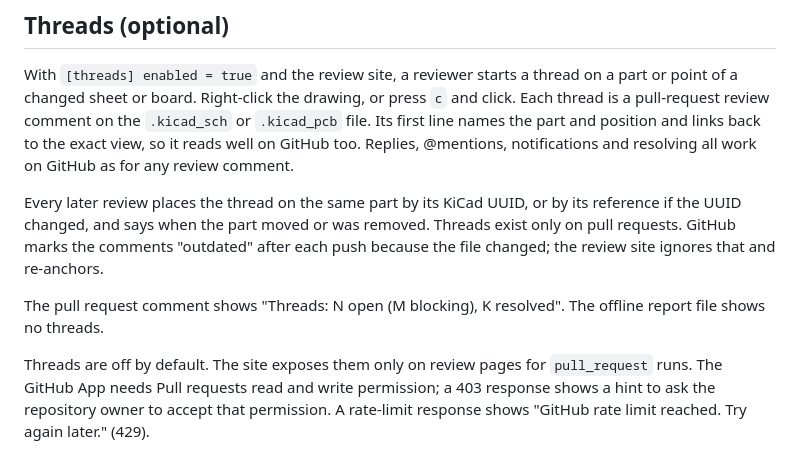
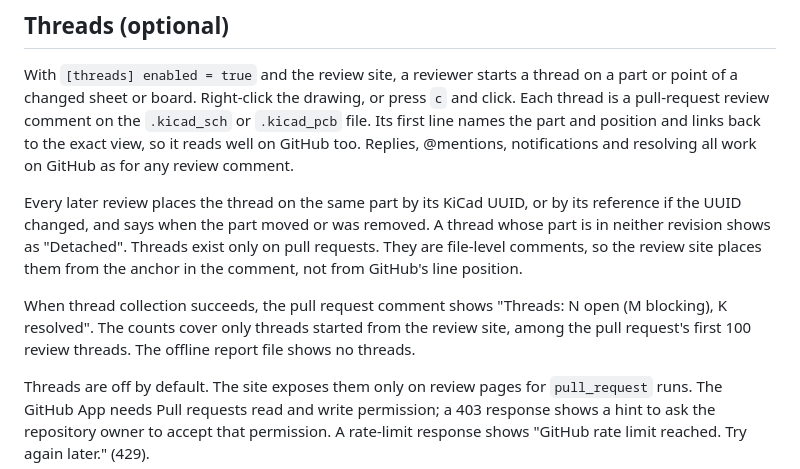
Before and after one commit to Cameronrlewis/kicad-review, a Markdown page: README.md, the part around the change. Rendered like a GitHub page.

Commit message:
docs(threads): drop unsupported outdated claim; note detached threads and count scope

```diff
--- a/README.md
+++ b/README.md
@@ -76,9 +76,9 @@ Supplier stock/price is not yet available; a JLCPCB Components API lookup at wor
 
 With `[threads] enabled = true` and the review site, a reviewer starts a thread on a part or point of a changed sheet or board. Right-click the drawing, or press `c` and click. Each thread is a pull-request review comment on the `.kicad_sch` or `.kicad_pcb` file. Its first line names the part and position and links back to the exact view, so it reads well on GitHub too. Replies, @mentions, notifications and resolving all work on GitHub as for any review comment.
 
-Every later review places the thread on the same part by its KiCad UUID, or by its reference if the UUID changed, and says when the part moved or was removed. Threads exist only on pull requests. GitHub marks the comments "outdated" after each push because the file changed; the review site ignores that and re-anchors.
+Every later review places the thread on the same part by its KiCad UUID, or by its reference if the UUID changed, and says when the part moved or was removed. A thread whose part is in neither revision shows as "Detached". Threads exist only on pull requests. They are file-level comments, so the review site places them from the anchor in the comment, not from GitHub's line position.
 
-The pull request comment shows "Threads: N open (M blocking), K resolved". The offline report file shows no threads.
+When thread collection succeeds, the pull request comment shows "Threads: N open (M blocking), K resolved". The counts cover only threads started from the review site, among the pull request's first 100 review threads. The offline report file shows no threads.
 
 Threads are off by default. The site exposes them only on review pages for `pull_request` runs. The GitHub App needs Pull requests read and write permission; a 403 response shows a hint to ask the repository owner to accept that permission. A rate-limit response shows "GitHub rate limit reached. Try again later." (429).
 
```
